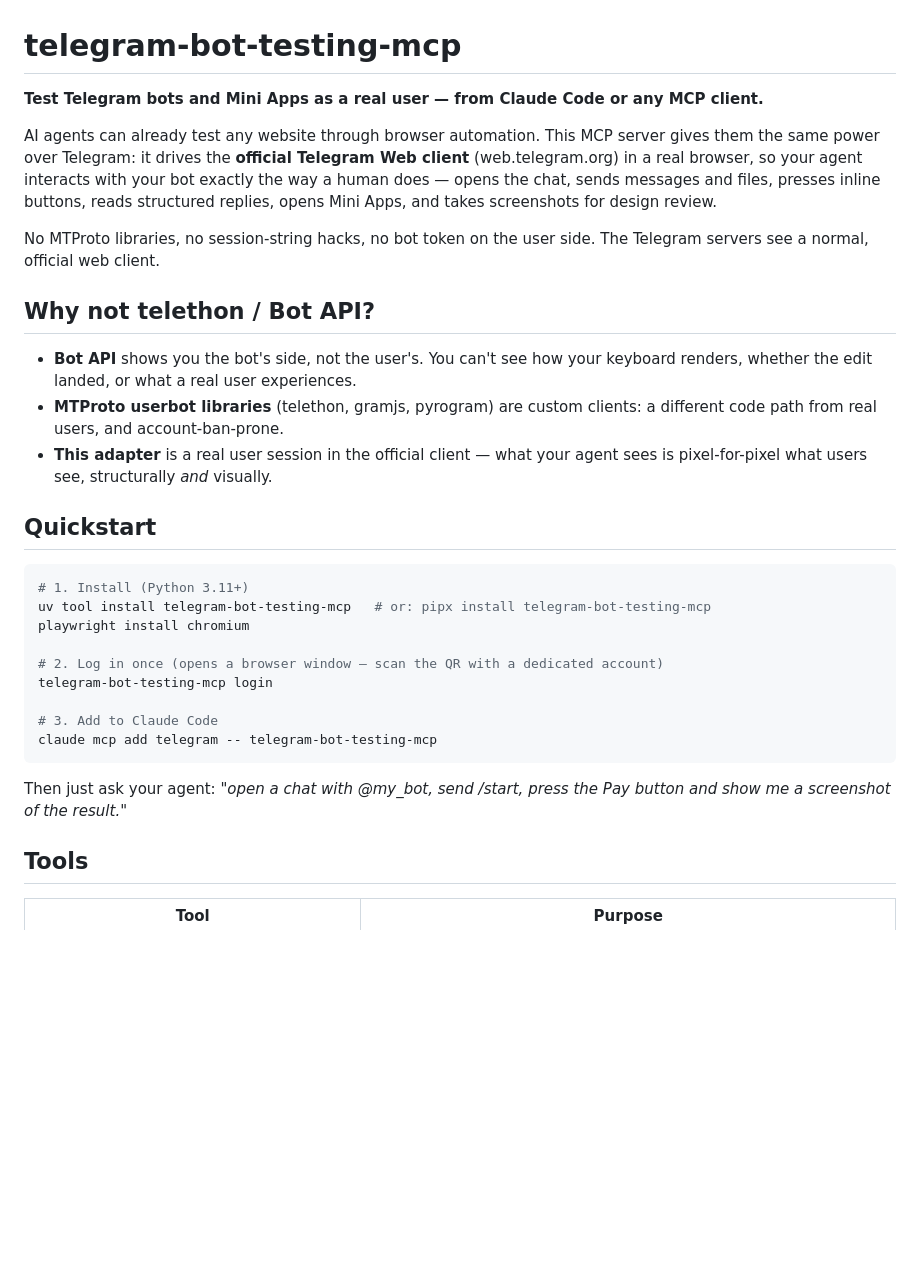
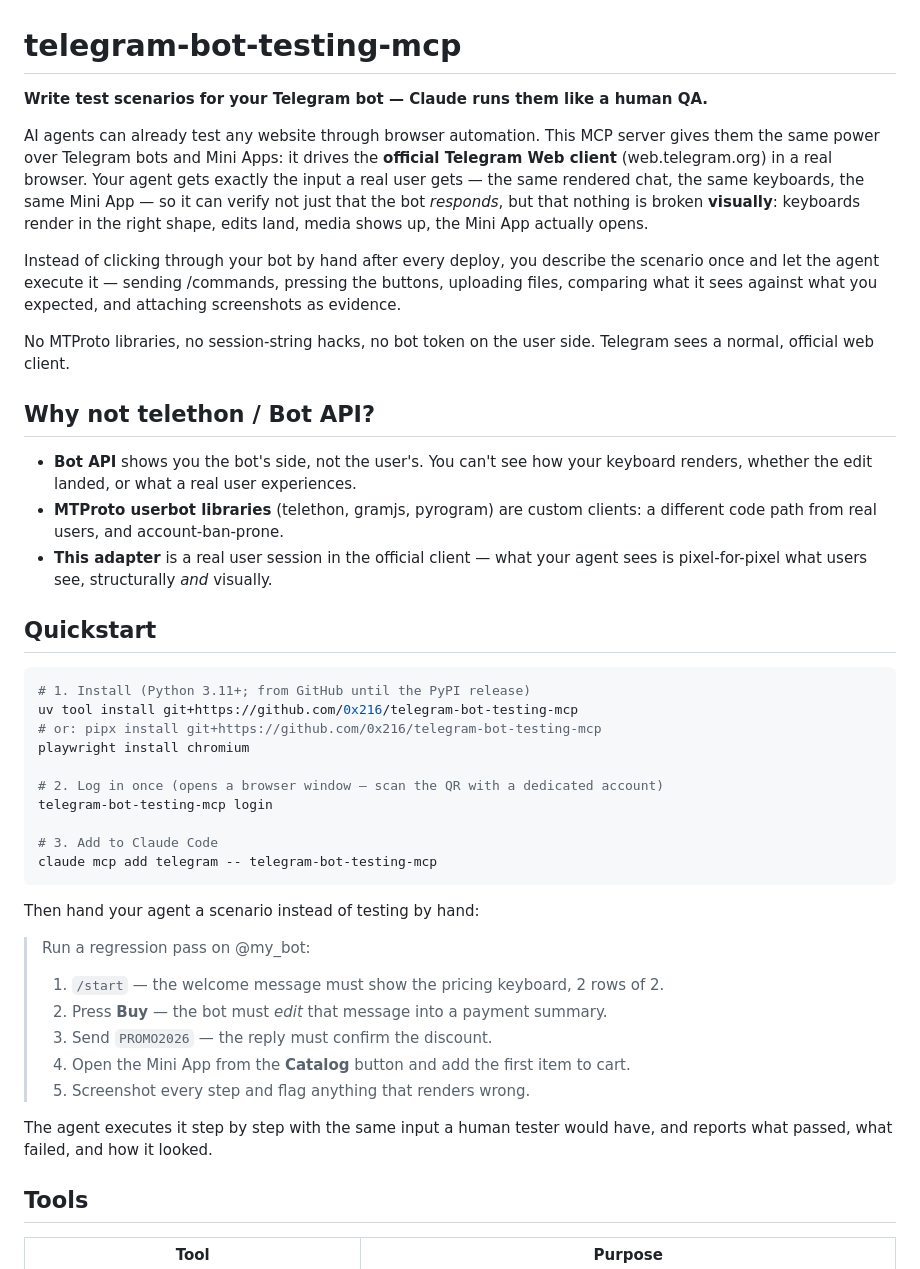
Before and after one commit to 0x216/telegram-bot-testing-mcp, a Markdown page: README.md, the part around the change. Rendered like a GitHub page; blank space fills up the shorter version.

Commit message:
docs: reposition README around scenario-driven QA; GitHub install until PyPI
Co-Authored-By: Claude Fable 5 <noreply@anthropic.com>

````diff
--- a/README.md
+++ b/README.md
@@ -1,16 +1,22 @@
 # telegram-bot-testing-mcp
 
-**Test Telegram bots and Mini Apps as a real user — from Claude Code or any MCP client.**
+**Write test scenarios for your Telegram bot — Claude runs them like a human QA.**
 
 AI agents can already test any website through browser automation. This MCP server
-gives them the same power over Telegram: it drives the **official Telegram Web
-client** (web.telegram.org) in a real browser, so your agent interacts with your
-bot exactly the way a human does — opens the chat, sends messages and files,
-presses inline buttons, reads structured replies, opens Mini Apps, and takes
-screenshots for design review.
+gives them the same power over Telegram bots and Mini Apps: it drives the
+**official Telegram Web client** (web.telegram.org) in a real browser. Your agent
+gets exactly the input a real user gets — the same rendered chat, the same
+keyboards, the same Mini App — so it can verify not just that the bot *responds*,
+but that nothing is broken **visually**: keyboards render in the right shape,
+edits land, media shows up, the Mini App actually opens.
+
+Instead of clicking through your bot by hand after every deploy, you describe the
+scenario once and let the agent execute it — sending /commands, pressing the
+buttons, uploading files, comparing what it sees against what you expected, and
+attaching screenshots as evidence.
 
 No MTProto libraries, no session-string hacks, no bot token on the user side.
-The Telegram servers see a normal, official web client.
+Telegram sees a normal, official web client.
 
 ## Why not telethon / Bot API?
 
@@ -24,8 +30,9 @@ The Telegram servers see a normal, official web client.
 ## Quickstart
 
 ```bash
-# 1. Install (Python 3.11+)
-uv tool install telegram-bot-testing-mcp   # or: pipx install telegram-bot-testing-mcp
+# 1. Install (Python 3.11+; from GitHub until the PyPI release)
+uv tool install git+https://github.com/0x216/telegram-bot-testing-mcp
+# or: pipx install git+https://github.com/0x216/telegram-bot-testing-mcp
 playwright install chromium
 
 # 2. Log in once (opens a browser window — scan the QR with a dedicated account)
@@ -35,8 +42,17 @@ telegram-bot-testing-mcp login
 claude mcp add telegram -- telegram-bot-testing-mcp
 ```
 
-Then just ask your agent: *"open a chat with @my_bot, send /start, press the
-Pay button and show me a screenshot of the result."*
+Then hand your agent a scenario instead of testing by hand:
+
+> Run a regression pass on @my_bot:
+> 1. `/start` — the welcome message must show the pricing keyboard, 2 rows of 2.
+> 2. Press **Buy** — the bot must *edit* that message into a payment summary.
+> 3. Send `PROMO2026` — the reply must confirm the discount.
+> 4. Open the Mini App from the **Catalog** button and add the first item to cart.
+> 5. Screenshot every step and flag anything that renders wrong.
+
+The agent executes it step by step with the same input a human tester would have,
+and reports what passed, what failed, and how it looked.
 
 ## Tools
 
````
